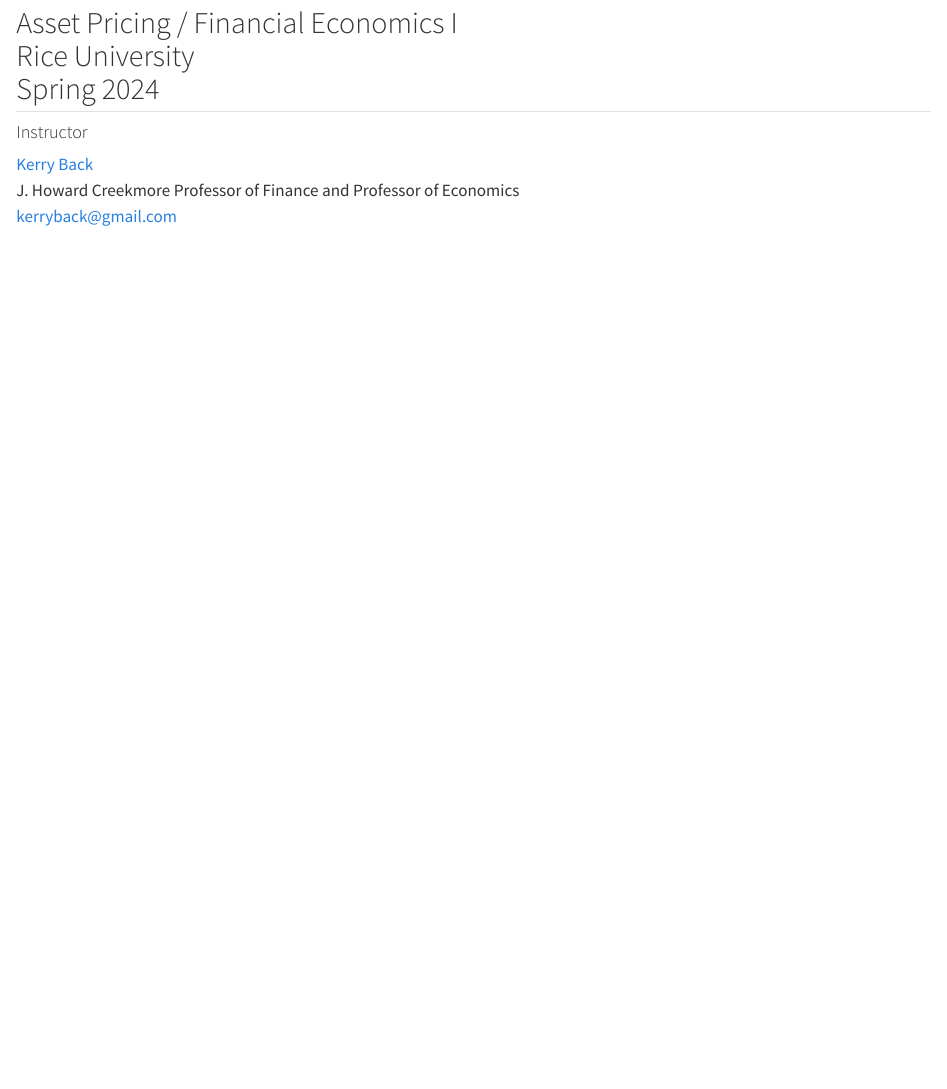
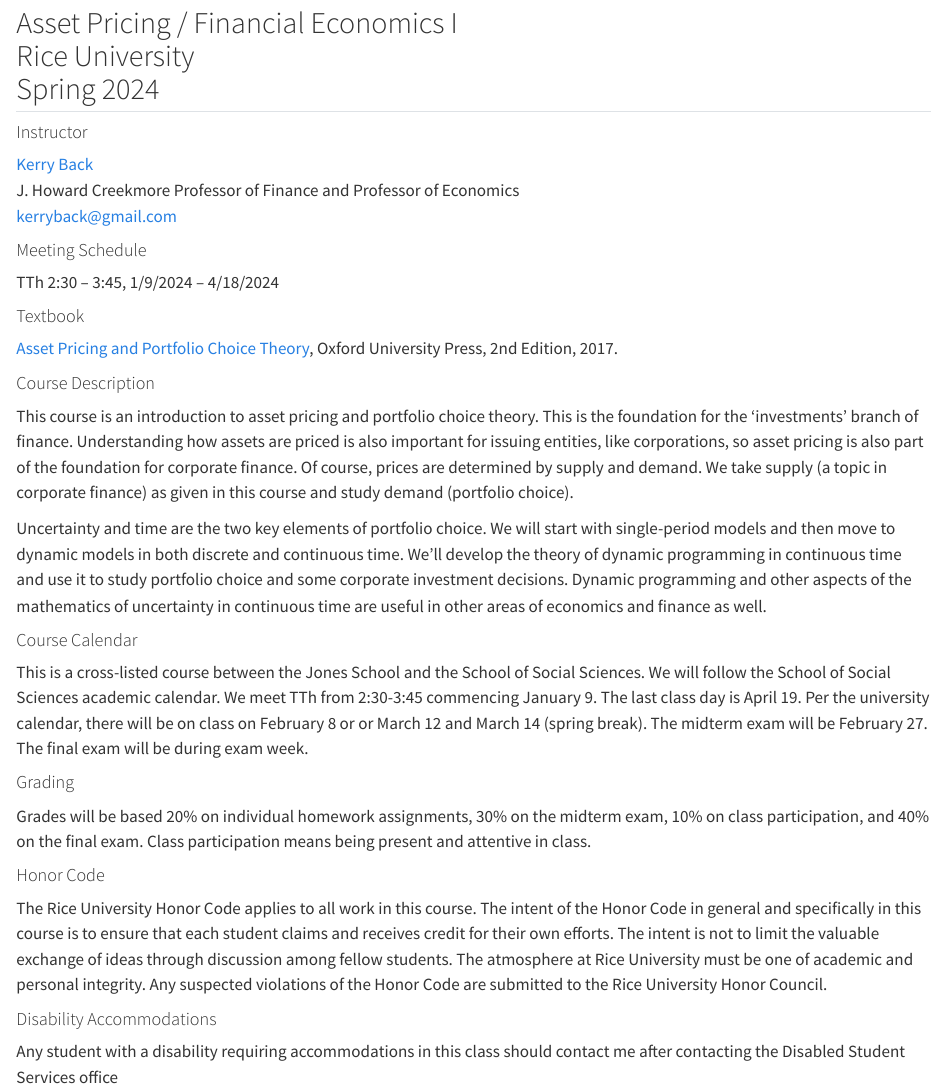
Before and after one commit to kerryback/busi521, a Quarto document (index.qmd): the page in a window 1100 px wide, from its top. Rendered offline with R 4.5, knitr and Pandoc in place of Quarto, with nearby package versions.

Commit message:
syllabus

```diff
--- a/index.qmd
+++ b/index.qmd
@@ -7,3 +7,51 @@
 <br>
 J. Howard Creekmore Professor of Finance and Professor of Economics<br>
 <a href="mailto:kerryback@gmail.com">kerryback@gmail.com</a>
+
+#### Meeting Schedule
+
+TTh 2:30 -- 3:45, 1/9/2024 -- 4/18/2024
+
+
+#### Textbook
+
+[Asset Pricing and Portfolio Choice Theory](https://www.amazon.com/Portfolio-Financial-Management-Association-Synthesis/product-reviews/0190241144/ref=cm_cr_dp_d_show_all_btm?ie=UTF8&reviewerType=all_reviews), Oxford University Press, 2nd Edition, 2017.
+
+#### Course Description
+
+This course is an introduction to asset pricing and portfolio choice theory. This is the foundation for the ‘investments’ branch of finance. Understanding
+how assets are priced is also important for issuing entities, like corporations, so asset
+pricing is also part of the foundation for corporate finance. Of course, prices are determined by supply and demand. We take supply (a topic in corporate finance) as given in
+this course and study demand (portfolio choice).
+
+Uncertainty and time are the two key elements of portfolio choice. We will start with
+single-period models and then move to dynamic models in both discrete and continuous
+time. We’ll develop the theory of dynamic programming in continuous time and use it to
+study portfolio choice and some corporate investment decisions. Dynamic programming
+and other aspects of the mathematics of uncertainty in continuous time are useful in
+other areas of economics and finance as well.
+
+#### Course Calendar
+
+This is a cross-listed course between the Jones School and the School of Social Sciences.  We will follow the School of Social Sciences academic calendar.  We meet TTh from 2:30-3:45 commencing January 9.  The last class day is April 19.  Per the university calendar, there will be on class on February 8 or or March 12 and March 14 (spring break).
+The midterm exam will be February 27.  The final exam will be during exam week.
+
+
+#### Grading
+
+Grades will be based 20% on individual homework assignments, 30% on the
+midterm exam, 10% on class participation, and 40% on the final exam.  Class participation means being present and attentive in class.
+
+#### Honor Code
+
+The Rice University Honor Code applies to all work in this course. The intent of the
+Honor Code in general and specifically in this course is to ensure that each student claims
+and receives credit for their own efforts. The intent is not to limit the valuable exchange
+of ideas through discussion among fellow students. The atmosphere at Rice University
+must be one of academic and personal integrity. Any suspected violations of the Honor
+Code are submitted to the Rice University Honor Council.
+
+#### Disability Accommodations
+
+Any student with a disability requiring accommodations in this class should contact me
+after contacting the Disabled Student Services office
```
Also changed, not shown: docs/search.json, 1 other file.
